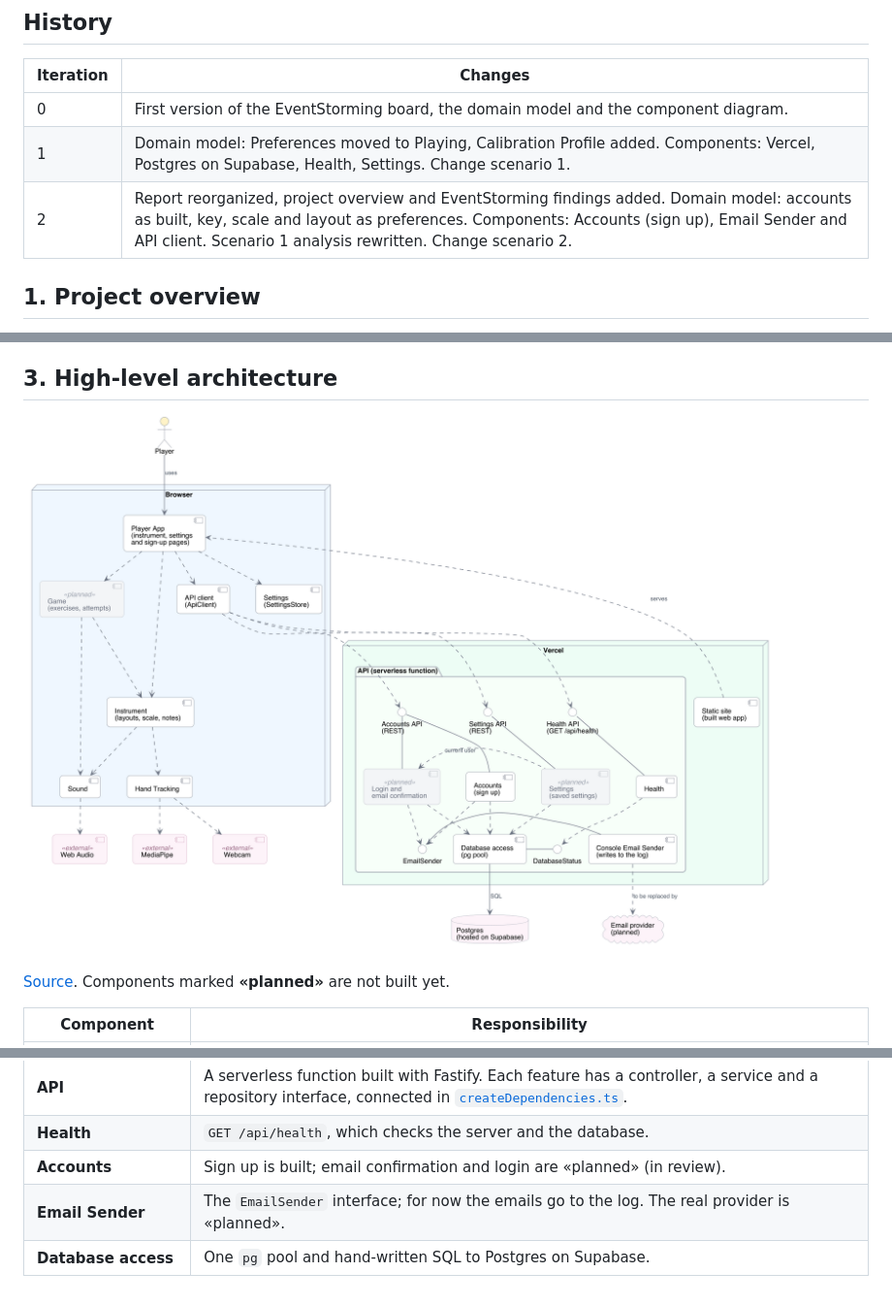
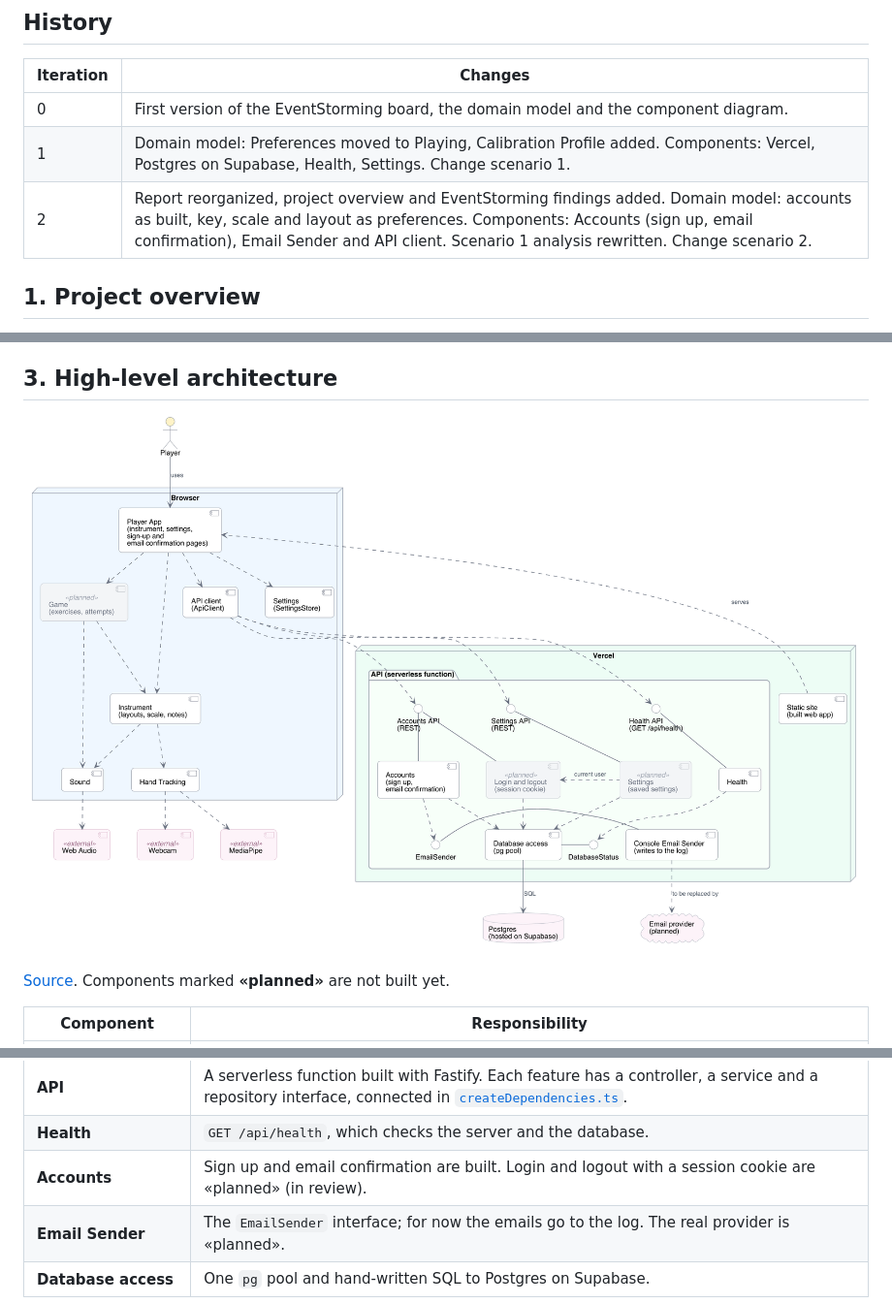
Before and after one commit to MESW-LES-2627/les-project-group-5, a Markdown page: docs/design.md, 3 parts joined by grey strips. Shown at 97% size. Drawn GitHub-style; pictures changed too: docs/design/component-diagram.png.

Commit message:
docs: show email confirmation as built in the design report
Email confirmation was merged in #91. Login and logout stay planned
until #94 is merged.

```diff
--- a/docs/design.md
+++ b/docs/design.md
@@ -8,7 +8,7 @@ This report describes the design of the project and the reasons behind it. It is
 |---|---|
 | 0 | First version of the EventStorming board, the domain model and the component diagram. |
 | 1 | Domain model: Preferences moved to Playing, Calibration Profile added. Components: Vercel, Postgres on Supabase, Health, Settings. Change scenario 1. |
-| 2 | Report reorganized, project overview and EventStorming findings added. Domain model: accounts as built, key, scale and layout as preferences. Components: Accounts (sign up), Email Sender and API client. Scenario 1 analysis rewritten. Change scenario 2. |
+| 2 | Report reorganized, project overview and EventStorming findings added. Domain model: accounts as built, key, scale and layout as preferences. Components: Accounts (sign up, email confirmation), Email Sender and API client. Scenario 1 analysis rewritten. Change scenario 2. |
 
 ## 1. Project overview
 
@@ -73,7 +73,7 @@ The model ([source](design/domain-model.puml)) uses the words of the problem, no
 | **Game** «planned» | Exercises and attempts. |
 | **API** | A serverless function built with Fastify. Each feature has a controller, a service and a repository interface, connected in [`createDependencies.ts`](../packages/server/src/createDependencies.ts). |
 | **Health** | `GET /api/health`, which checks the server and the database. |
-| **Accounts** | Sign up is built; email confirmation and login are «planned» (in review). |
+| **Accounts** | Sign up and email confirmation are built. Login and logout with a session cookie are «planned» (in review). |
 | **Email Sender** | The `EmailSender` interface; for now the emails go to the log. The real provider is «planned». |
 | **Database access** | One `pg` pool and hand-written SQL to Postgres on Supabase. |
 
```
Also changed, not shown: 1 other file.
